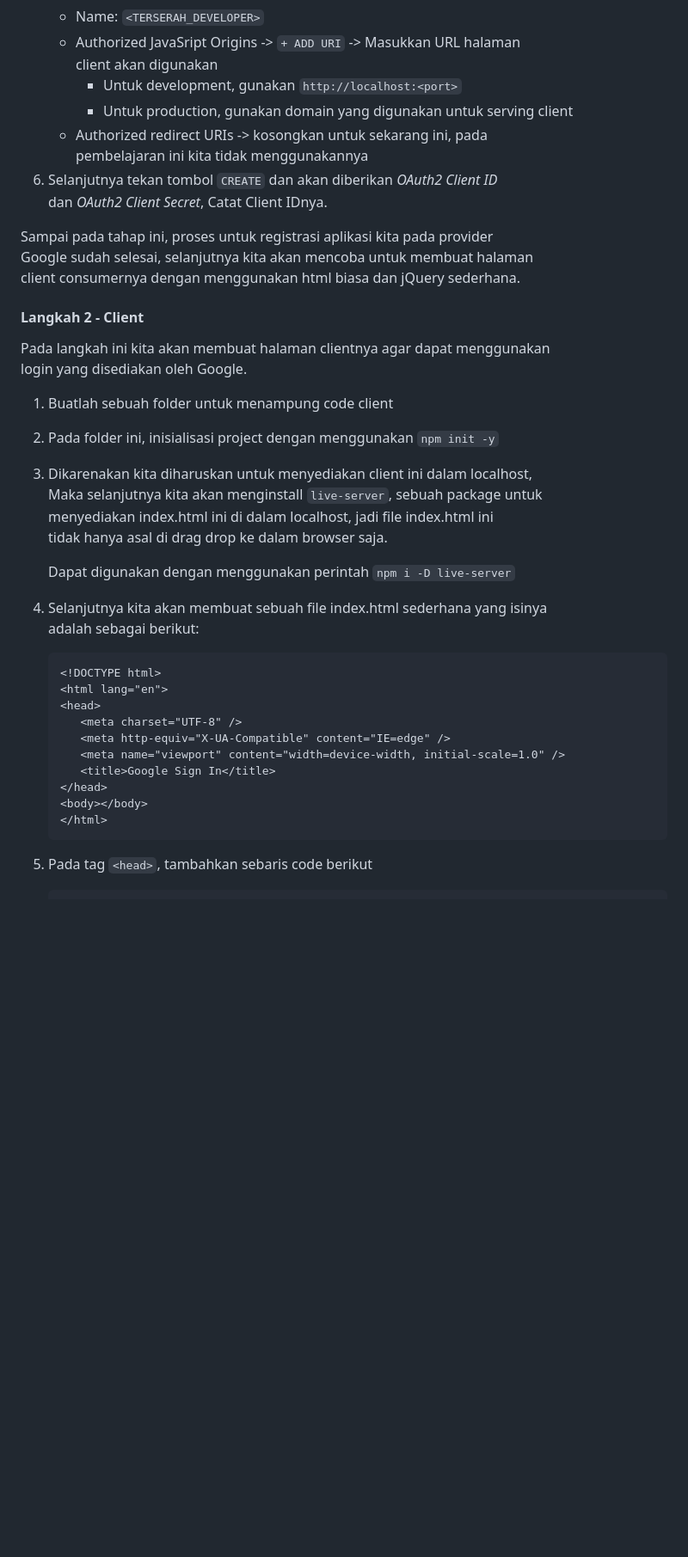
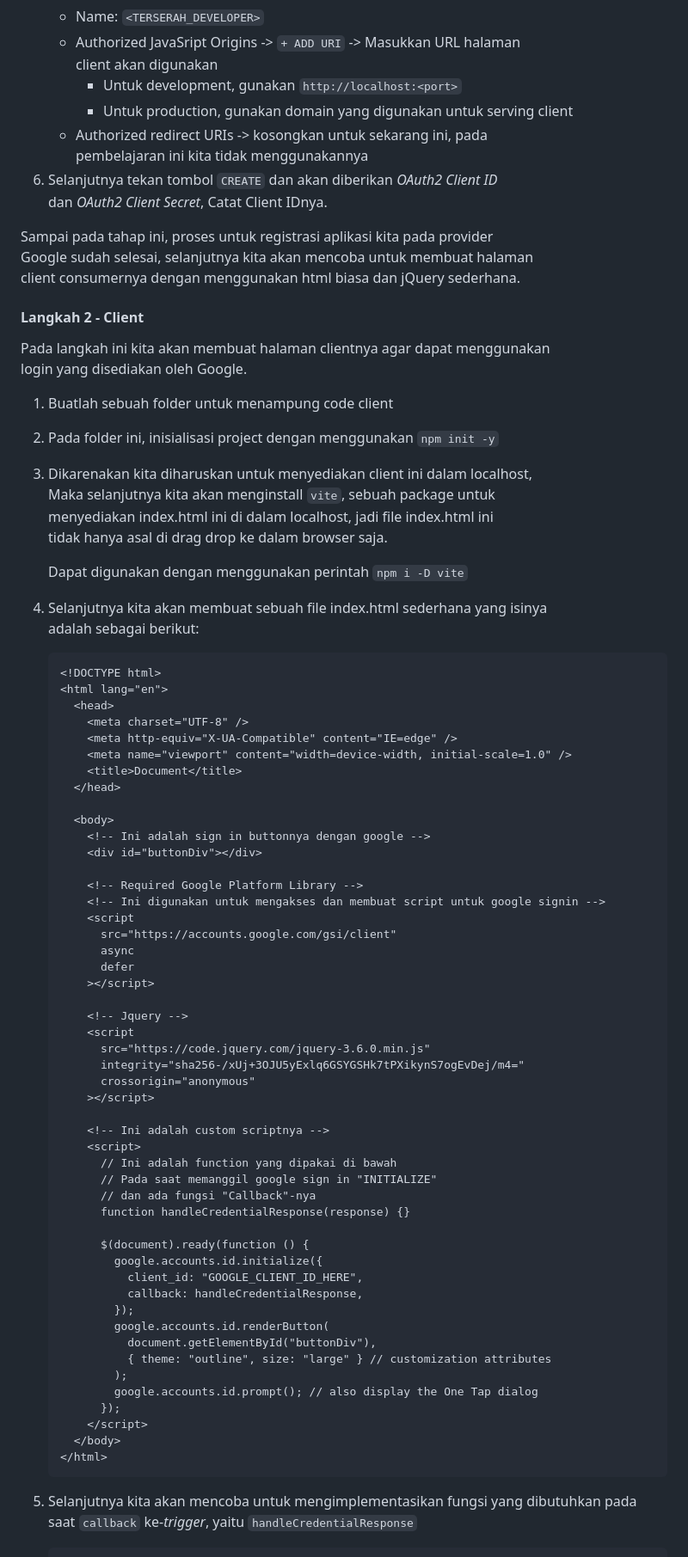
Before and after one commit to withered-flowers/education-google-sign-in, a Markdown page: readme.md, the part around one of its changes. Shown at 86% size. Rendered like a GitHub page; blank space fills up the shorter version.

````diff
--- a/readme.md
+++ b/readme.md
@@ -92,42 +100,87 @@ menggunakan Google Login dalam aplikasi kita
    - Name: `<TERSERAH_DEVELOPER>`
    - Authorized JavaSript Origins -> `+ ADD URI` -> Masukkan URL halaman
      client akan digunakan
-      - Untuk development, gunakan `http://localhost:<port>`
-      - Untuk production, gunakan domain yang digunakan untuk serving client
+     - Untuk development, gunakan `http://localhost:<port>`
+     - Untuk production, gunakan domain yang digunakan untuk serving client
    - Authorized redirect URIs -> kosongkan untuk sekarang ini, pada
      pembelajaran ini kita tidak menggunakannya
-1. Selanjutnya tekan tombol `CREATE` dan akan diberikan *OAuth2 Client ID*
-   dan *OAuth2 Client Secret*, Catat Client IDnya.
+1. Selanjutnya tekan tombol `CREATE` dan akan diberikan _OAuth2 Client ID_
+   dan _OAuth2 Client Secret_, Catat Client IDnya.
 
 Sampai pada tahap ini, proses untuk registrasi aplikasi kita pada provider
 Google sudah selesai, selanjutnya kita akan mencoba untuk membuat halaman
 client consumernya dengan menggunakan html biasa dan jQuery sederhana.
 
 #### Langkah 2 - Client
+
 Pada langkah ini kita akan membuat halaman clientnya agar dapat menggunakan
 login yang disediakan oleh Google.
 
 1. Buatlah sebuah folder untuk menampung code client
 1. Pada folder ini, inisialisasi project dengan menggunakan `npm init -y`
 1. Dikarenakan kita diharuskan untuk menyediakan client ini dalam localhost,
-   Maka selanjutnya kita akan menginstall `live-server`, sebuah package untuk
+   Maka selanjutnya kita akan menginstall `vite`, sebuah package untuk
    menyediakan index.html ini di dalam localhost, jadi file index.html ini
    tidak hanya asal di drag drop ke dalam browser saja.
 
-   Dapat digunakan dengan menggunakan perintah `npm i -D live-server`
+   Dapat digunakan dengan menggunakan perintah `npm i -D vite`
+
 1. Selanjutnya kita akan membuat sebuah file index.html sederhana yang isinya
    adalah sebagai berikut:
+
    ```html
    <!DOCTYPE html>
    <html lang="en">
-   <head>
-      <meta charset="UTF-8" />
-      <meta http-equiv="X-UA-Compatible" content="IE=edge" />
-      <meta name="viewport" content="width=device-width, initial-scale=1.0" />
-      <title>Google Sign In</title>
-   </head>
-   <body></body>
+     <head>
+       <meta charset="UTF-8" />
+       <meta http-equiv="X-UA-Compatible" content="IE=edge" />
+       <meta name="viewport" content="width=device-width, initial-scale=1.0" />
+       <title>Document</title>
+     </head>
+
+     <body>
+       <!-- Ini adalah sign in buttonnya dengan google -->
+       <div id="buttonDiv"></div>
+
+       <!-- Required Google Platform Library -->
+       <!-- Ini digunakan untuk mengakses dan membuat script untuk google signin -->
+       <script
+         src="https://accounts.google.com/gsi/client"
+         async
+         defer
+       ></script>
+
+       <!-- Jquery -->
+       <script
+         src="https://code.jquery.com/jquery-3.6.0.min.js"
+         integrity="sha256-/xUj+3OJU5yExlq6GSYGSHk7tPXikynS7ogEvDej/m4="
+         crossorigin="anonymous"
+       ></script>
+
+       <!-- Ini adalah custom scriptnya -->
+       <script>
+         // Ini adalah function yang dipakai di bawah
+         // Pada saat memanggil google sign in "INITIALIZE"
+         // dan ada fungsi "Callback"-nya
+         function handleCredentialResponse(response) {}
+
+         $(document).ready(function () {
+           google.accounts.id.initialize({
+             client_id: "GOOGLE_CLIENT_ID_HERE",
+             callback: handleCredentialResponse,
+           });
+           google.accounts.id.renderButton(
+             document.getElementById("buttonDiv"),
+             { theme: "outline", size: "large" } // customization attributes
+           );
+           google.accounts.id.prompt(); // also display the One Tap dialog
+         });
+       </script>
+     </body>
    </html>
    ```
-1. Pada tag `<head>`, tambahkan sebaris code berikut
+
+1. Selanjutnya kita akan mencoba untuk mengimplementasikan fungsi yang
+   dibutuhkan pada saat `callback` ke-_trigger_, yaitu `handleCredentialResponse`
+
    ```html
````
Also changed, not shown: other parts of readme.md (+87 -144 lines).
